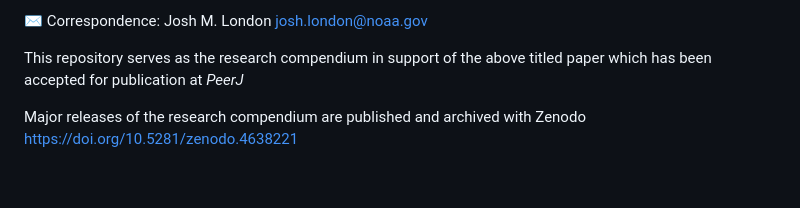
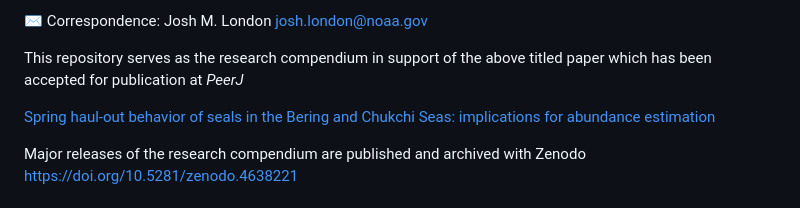
Before and after one commit to noaa-afsc/berchukseals-haulout, a Markdown page: README.md, the part around the change. GitHub-like rendering; blank space fills up the shorter version.

Commit message:
add link to README for the PeerJ article URL

```diff
--- a/README.md
+++ b/README.md
@@ -24,6 +24,8 @@ Quakenbush<sup>2</sup>, and Peter L. Boveng<sup>1</sup>
 
 This repository serves as the research compendium in support of the
 above titled paper which has been accepted for publication at _PeerJ_
+
+[Spring haul-out behavior of seals in the Bering and Chukchi Seas: implications for abundance estimation](https://peerj.com/articles/18160/)
 
 Major releases of the research compendium are published and archived
 with Zenodo <https://doi.org/10.5281/zenodo.4638221>
```
